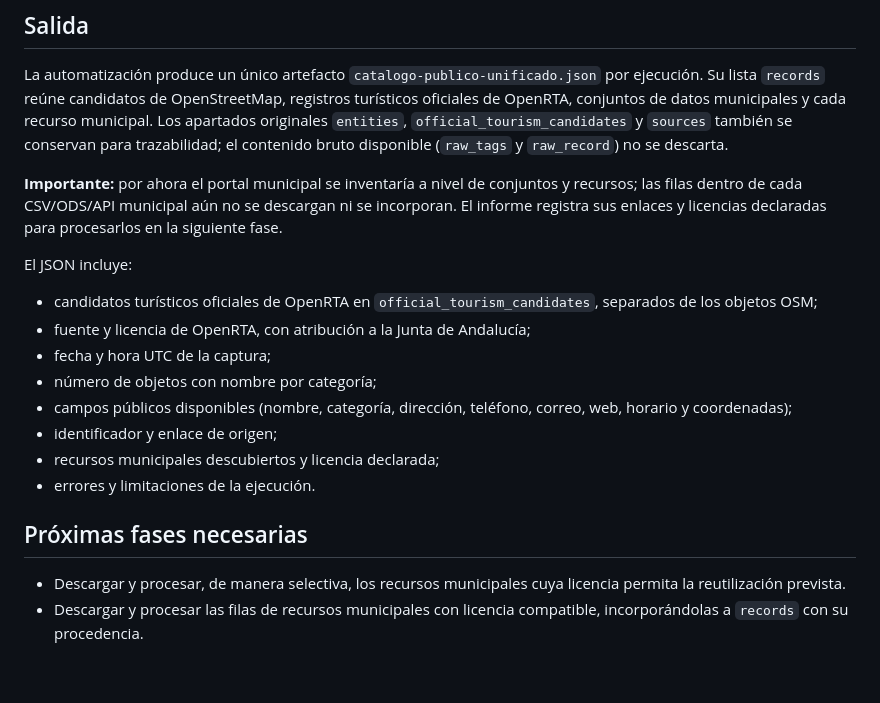
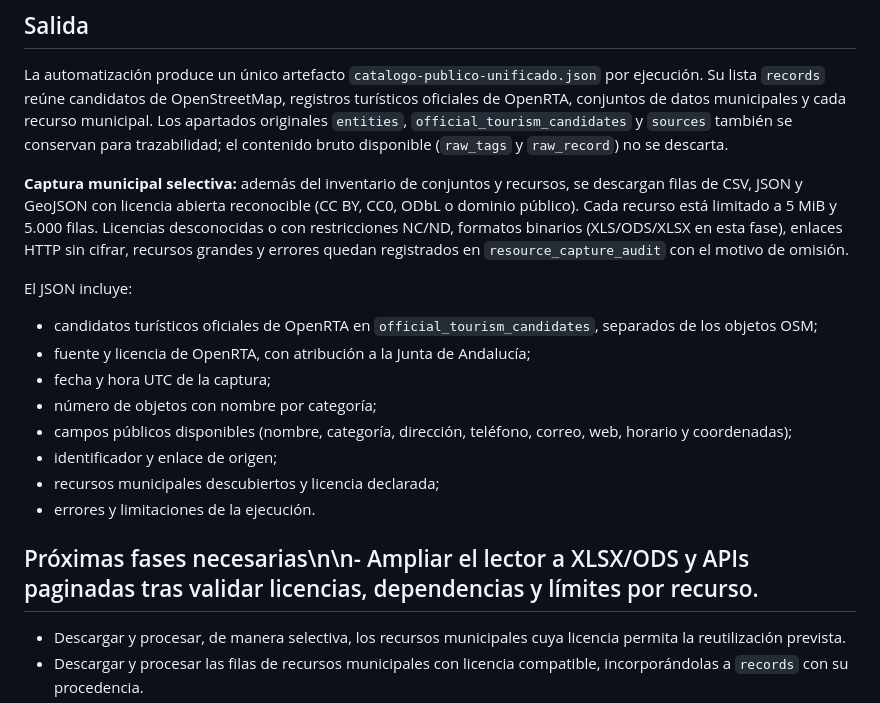
Before and after one commit to MickaelWhitecap/Xiclana-de-Ocio-y-de-Negocio-V1, a Markdown page: docs/captura-catalogo-publico.md, the part around the change. Drawn GitHub-style; blank space fills up the shorter version.

Commit message:
Documentar captura selectiva de filas municipales

```diff
--- a/docs/captura-catalogo-publico.md
+++ b/docs/captura-catalogo-publico.md
@@ -43,7 +43,7 @@ Respeta los límites de los servicios, no ejecutes repetidamente consultas grand
 
 La automatización produce un único artefacto `catalogo-publico-unificado.json` por ejecución. Su lista `records` reúne candidatos de OpenStreetMap, registros turísticos oficiales de OpenRTA, conjuntos de datos municipales y cada recurso municipal. Los apartados originales `entities`, `official_tourism_candidates` y `sources` también se conservan para trazabilidad; el contenido bruto disponible (`raw_tags` y `raw_record`) no se descarta.
 
-**Importante:** por ahora el portal municipal se inventaría a nivel de conjuntos y recursos; las filas dentro de cada CSV/ODS/API municipal aún no se descargan ni se incorporan. El informe registra sus enlaces y licencias declaradas para procesarlos en la siguiente fase.
+**Captura municipal selectiva:** además del inventario de conjuntos y recursos, se descargan filas de CSV, JSON y GeoJSON con licencia abierta reconocible (CC BY, CC0, ODbL o dominio público). Cada recurso está limitado a 5 MiB y 5.000 filas. Licencias desconocidas o con restricciones NC/ND, formatos binarios (XLS/ODS/XLSX en esta fase), enlaces HTTP sin cifrar, recursos grandes y errores quedan registrados en `resource_capture_audit` con el motivo de omisión.
 
 El JSON incluye:
 - candidatos turísticos oficiales de OpenRTA en `official_tourism_candidates`, separados de los objetos OSM;
@@ -55,7 +55,7 @@ El JSON incluye:
 - recursos municipales descubiertos y licencia declarada;
 - errores y limitaciones de la ejecución.
 
-## Próximas fases necesarias
+## Próximas fases necesarias\n\n- Ampliar el lector a XLSX/ODS y APIs paginadas tras validar licencias, dependencias y límites por recurso.
 
 - Descargar y procesar, de manera selectiva, los recursos municipales cuya licencia permita la reutilización prevista.
 - Descargar y procesar las filas de recursos municipales con licencia compatible, incorporándolas a `records` con su procedencia.
```
